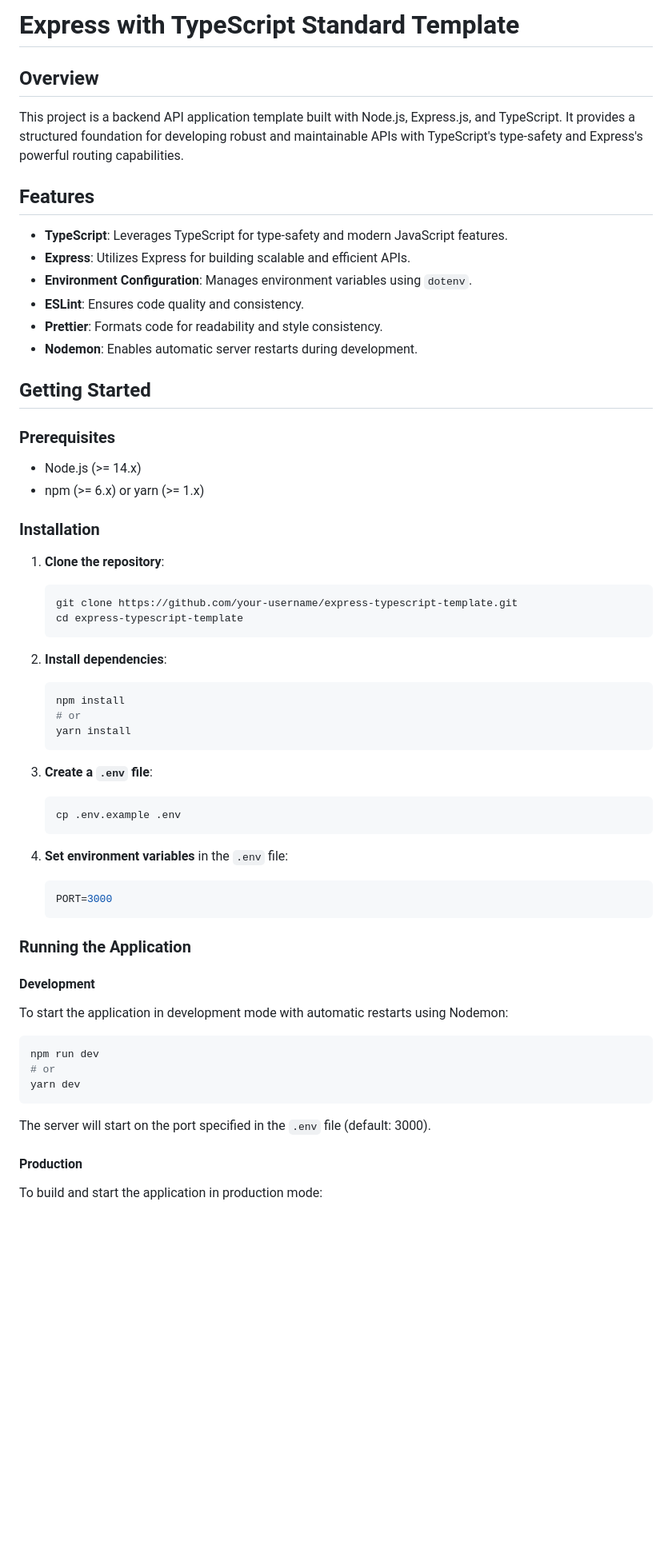
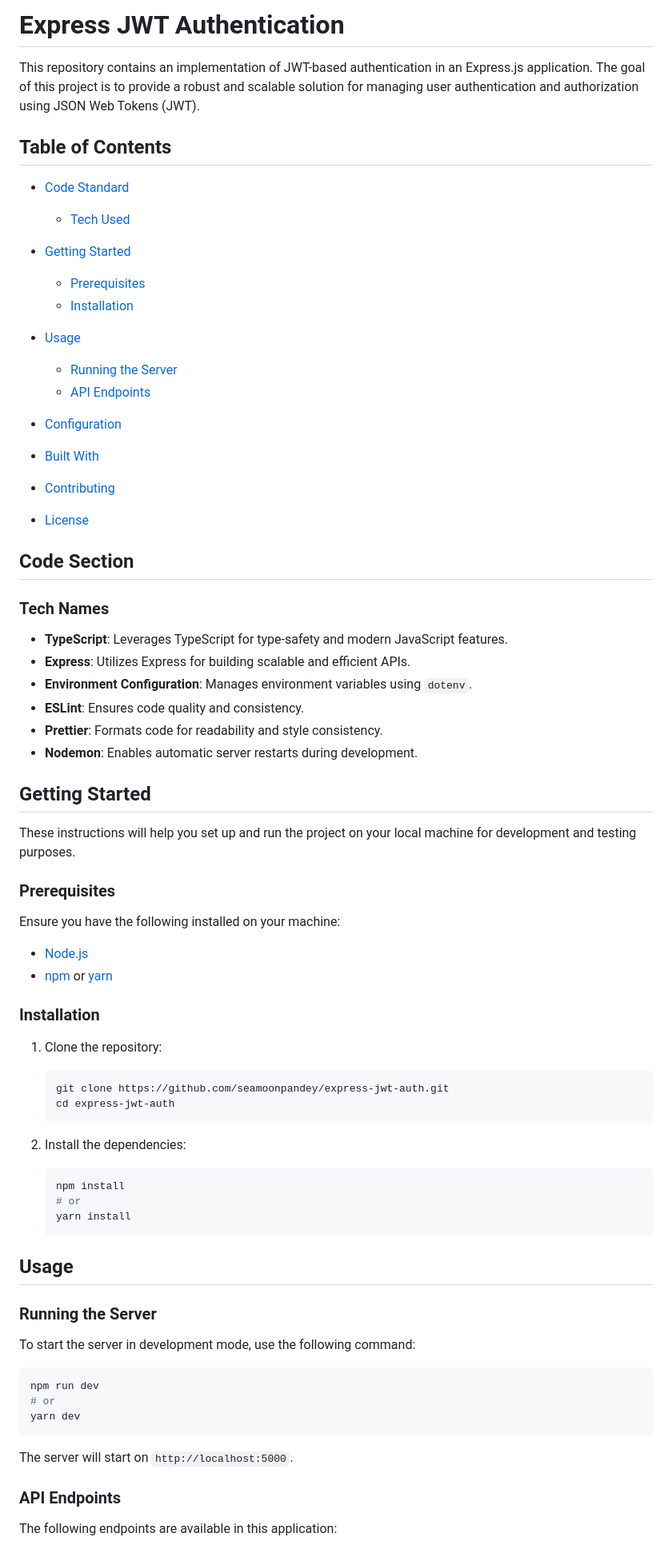
Before and after one commit to seamoonpandey/software-engineering, a Markdown page: README.md, the part around one of its changes. Shown at 80% size. Rendered like a GitHub page; blank space fills up the shorter version.

````diff
--- a/README.md
+++ b/README.md
@@ -1,10 +1,27 @@
-# Express with TypeScript Standard Template
+# Express JWT Authentication
 
-## Overview
+This repository contains an implementation of JWT-based authentication in an Express.js application. The goal of this project is to provide a robust and scalable solution for managing user authentication and authorization using JSON Web Tokens (JWT).
 
-This project is a backend API application template built with Node.js, Express.js, and TypeScript. It provides a structured foundation for developing robust and maintainable APIs with TypeScript's type-safety and Express's powerful routing capabilities.
+## Table of Contents
 
-## Features
+- [Code Standard](#code-section)
+
+  - [Tech Used](#tech-names)
+
+- [Getting Started](#getting-started)
+  - [Prerequisites](#prerequisites)
+  - [Installation](#installation)
+- [Usage](#usage)
+  - [Running the Server](#running-the-server)
+  - [API Endpoints](#api-endpoints)
+- [Configuration](#configuration)
+- [Built With](#built-with)
+- [Contributing](#contributing)
+- [License](#license)
+
+## Code Section
+
+### Tech Names
 
 - **TypeScript**: Leverages TypeScript for type-safety and modern JavaScript features.
 - **Express**: Utilizes Express for building scalable and efficient APIs.
@@ -15,55 +32,47 @@ This project is a backend API application template built with Node.js, Express.j
 
 ## Getting Started
 
+These instructions will help you set up and run the project on your local machine for development and testing purposes.
+
 ### Prerequisites
 
-- Node.js (>= 14.x)
-- npm (>= 6.x) or yarn (>= 1.x)
+Ensure you have the following installed on your machine:
+
+- [Node.js](https://nodejs.org/en/download/)
+- [npm](https://www.npmjs.com/get-npm) or [yarn](https://yarnpkg.com/getting-started/install)
 
 ### Installation
 
-1. **Clone the repository**:
+1. Clone the repository:
 
-   ```bash
-   git clone https://github.com/your-username/express-typescript-template.git
-   cd express-typescript-template
+   ```sh
+   git clone https://github.com/seamoonpandey/express-jwt-auth.git
+   cd express-jwt-auth
    ```
 
-2. **Install dependencies**:
+2. Install the dependencies:
 
-   ```bash
+   ```sh
    npm install
    # or
    yarn install
    ```
 
-3. **Create a `.env` file**:
+## Usage
 
-   ```bash
-   cp .env.example .env
-   ```
+### Running the Server
 
-4. **Set environment variables** in the `.env` file:
+To start the server in development mode, use the following command:
 
-   ```env
-   PORT=3000
-   ```
-
-### Running the Application
-
-#### Development
-
-To start the application in development mode with automatic restarts using Nodemon:
-
-```bash
+```sh
 npm run dev
 # or
 yarn dev
 ```
 
-The server will start on the port specified in the `.env` file (default: 3000).
+The server will start on `http://localhost:5000`.
 
-#### Production
+### API Endpoints
 
-To build and start the application in production mode:
+The following endpoints are available in this application:
 
````
Also changed, not shown: other parts of README.md (+34 -179 lines).
